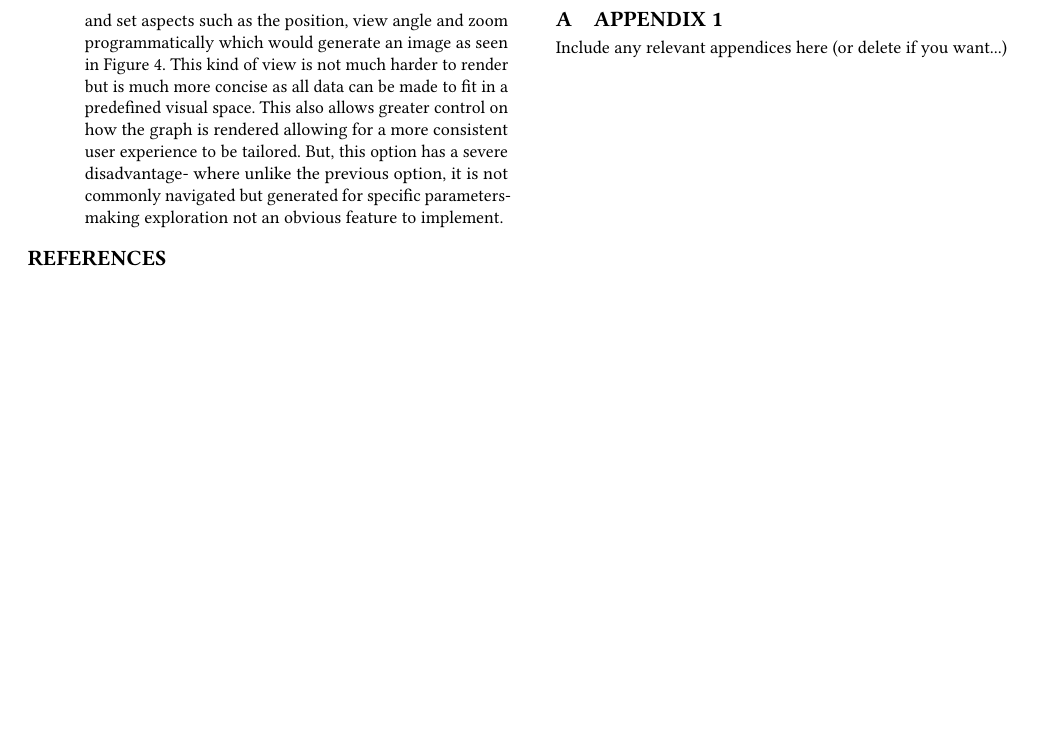
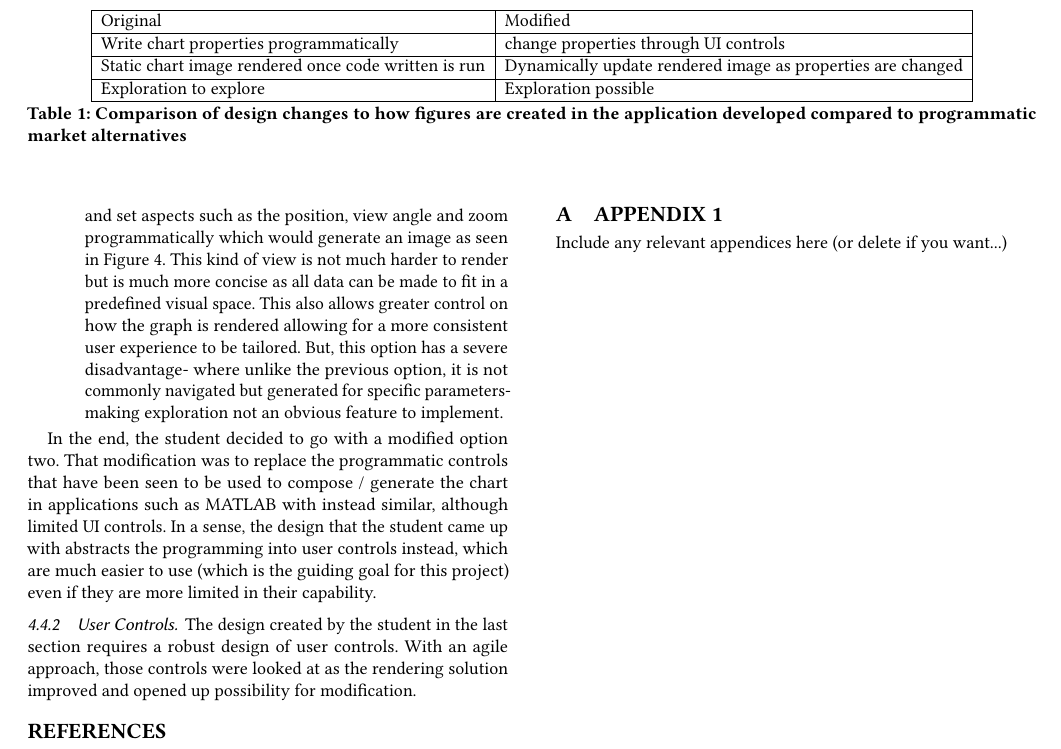
Before and after one commit to SamHarbi/HonsProject-2023-Multidimensional-Plotter, a LaTeX paper (Docs/Final_Report/main.tex, which reads Docs/Final_Report/author-files/sections/design.tex): part of page 8 of 8, cut at the place of the change, the shorter picture padded with empty space. Compiled offline with pdfLaTeX.

Commit message:
More design work

```diff
--- a/Docs/Final_Report/author-files/sections/design.tex
+++ b/Docs/Final_Report/author-files/sections/design.tex
@@ -82,10 +82,27 @@ To be more specific, the features implemented by this engine were the following:
 
 Like previously mentioned, This prototype then set the basis from which development was started.
 
+\begin{table*}[t]
+    \begin{tabular}{ | l | l | }
+        \hline
+        Original                                             & Modified                                                    \\
+        \hline
+        Write chart properties programmatically              & change properties through UI controls                       \\
+        \hline
+        Static chart image rendered once code written is run & Dynamically update rendered image as properties are changed \\
+        \hline
+        Exploration to explore                               & Exploration possible                                        \\
+        \hline
+    \end{tabular}
+    \caption{Comparison of design changes to how figures are created in the application developed compared to programmatic market alternatives}
+    \label{}
+\end{table*}
+
 \subsection{UX Design}
 
 As mentioned in the research phase- Ease of use and accessibility for non-programmers was a priority for this project. One that had to also dictate design decisions around how a user would interact with the application and how that application would communicate with the user. Those key decisions are mentioned here.
 
+%mention 7 basic tools of quality charts
 \subsubsection{Visualisation Design}
 "How should data be plotted and shown to the user?" as a question encapsulates a range of design problems that apply to this section. Specifically, any chart component for this application must embody the following properties to be suitable for completing the application goals:
 \begin{itemize}
@@ -108,3 +125,8 @@ To render the scatterplot, two main ideas were identified.
     \item Unlimited Axis Values, World View. The scatterplot would be rendered into a 3D world by directly translating data values into world coordinates. The resultant graph could then be navigated by the user akin to 3D modelling software or a video game (first-person camera). Axis lines would be part of that world and would extend to infinity from origin. This is a very easy to implement design but might be difficult to navigate for an inexperienced user.
     \item Classic cut-off figure. This is directly inspired by the way the majority of applications seen implement scatterplot. As a user of those systems, you would load in some data and set aspects such as the position, view angle and zoom programmatically which would generate an  image as seen in Figure \ref*{fig:MatlabPlot}. This kind of view is not much harder to render but is much more concise as all data can be made to fit in a predefined visual space. This also allows greater control on how the graph is rendered allowing for a more consistent user experience to be tailored. But, this option has a severe disadvantage- where unlike the previous option, it is not commonly navigated but generated for specific parameters- making exploration not an obvious feature to implement.
 \end{itemize}
+
+In the end, the student decided to go with a modified option two. That modification was to replace the programmatic controls that have been seen to be used to compose / generate the chart in applications such as MATLAB with instead similar, although limited UI controls. In a sense, the design that the student came up with abstracts the programming into user controls instead, which are much easier to use (which is the guiding goal for this project) even if they are more limited in their capability.
+
+\subsubsection{User Controls}
+The design created by the student in the last section requires a robust design of user controls. With an agile approach, those controls were looked at as the rendering solution improved and opened up possibility for modification.
```
Also changed, not shown: Docs/Final_Report/main.pdf, 6 other files.
